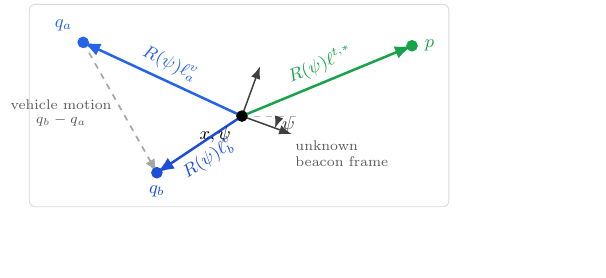
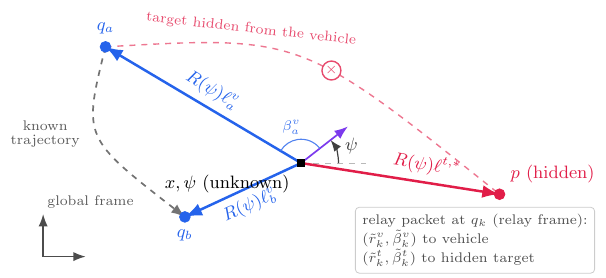
Before and after one commit to yashbagla321/trajectory-induced-self-calibration, a LaTeX figure (figures/acc_geometry.tex): the whole page, the shorter picture padded with empty space. Compiled offline with pdfLaTeX.

Commit message:
Redraw the geometry figure to explain the full setup
The old schematic showed only the three measurement rays with two
near-identical blues. The redrawn figure annotates what is known (the
global frame and vehicle poses), unknown (relay position and heading,
with the yaw angle marked against a global-parallel axis), and hidden
(the target, with a crossed dashed link showing the vehicle never
senses it), adds an example bearing measured from the relay heading and
a callout listing each packet's range-bearing contents, and moves to
the paper's shared figure palette.

Co-Authored-By: Claude Code

```diff
--- a/figures/acc_geometry.tex
+++ b/figures/acc_geometry.tex
@@ -12,34 +12,59 @@
   note/.style={font=\scriptsize,text=black!65},
   every node/.style={font=\small}
 ]
-\definecolor{vehicleA}{RGB}{37,99,235}
-\definecolor{vehicleB}{RGB}{29,78,216}
-\definecolor{targetG}{RGB}{22,163,74}
+\definecolor{figblue}{RGB}{37,99,235}
+\definecolor{figred}{RGB}{225,29,72}
+\definecolor{figpurple}{RGB}{124,58,237}
 
-\draw[rounded corners=3pt, fill=white, draw=black!15] (-0.20,-0.12) rectangle (7.20,3.45);
+\coordinate (qa) at (1.55,4.15);
+\coordinate (qb) at (2.95,1.15);
+\coordinate (x)  at (5.00,2.10);
+\coordinate (p)  at (8.50,1.55);
 
-\coordinate (qa) at (0.75,2.78);
-\coordinate (qb) at (2.05,0.48);
-\coordinate (x) at (3.55,1.48);
-\coordinate (p) at (6.55,2.72);
+% Global reference frame: the one frame that is known.
+\draw[-Latex, black!70, line width=0.7pt] (0.45,0.45) -- ++(0.75,0);
+\draw[-Latex, black!70, line width=0.7pt] (0.45,0.45) -- ++(0,0.75);
+\node[note, anchor=west] at (0.40,1.42) {global frame};
 
-\draw[gray!70, dashed, -Latex, line width=0.85pt]
-  (qa) -- node[pos=0.54,left=2pt,align=center,note] {vehicle motion\\[-1pt]$q_b-q_a$} (qb);
+% Known vehicle motion between the two poses.
+\draw[black!55, dashed, -Latex, line width=0.85pt]
+  (qa) .. controls (1.15,2.55) .. (qb);
+\node[note, align=center, anchor=east] at (1.22,2.62) {known\\[-1pt]trajectory};
 
-\draw[packet, vehicleA] (x) -- node[above, sloped, text=vehicleA] {$R(\psi)\ell_a^v$} (qa);
-\draw[packet, vehicleB] (x) -- node[below, sloped, text=vehicleB] {$R(\psi)\ell_b^v$} (qb);
-\draw[packet, targetG] (x) -- node[above, sloped, text=targetG] {$R(\psi)\ell^{t,*}$} (p);
+% The vehicle never measures the target directly.
+\draw[figred!60, dashed, line width=0.7pt] (qa) .. controls (5.0,4.35) .. (p)
+  node[pos=0.33, above=1pt, sloped, note, text=figred!80] {target hidden from the vehicle}
+  node[pos=0.6, circle, solid, draw=figred!80, fill=white, inner sep=0.5pt,
+       font=\scriptsize, text=figred!80] {$\times$};
 
-\draw[gray!55, dashed, line width=0.55pt] (x) -- ++(1.02,0);
-\draw[-Latex, black!75, line width=0.75pt] (x) -- ++(0.88,-0.32);
-\draw[-Latex, black!75, line width=0.75pt] (x) -- ++(0.32,0.88);
-\draw[-Latex, black!75, line width=0.65pt] ($(x)+(0.62,0)$) arc[start angle=0,end angle=-20,radius=0.62];
-\node[black!80] at ($(x)+(0.82,-0.16)$) {$\psi$};
-\node[anchor=west,align=left,note] at ($(x)+(0.82,-0.66)$) {unknown\\beacon frame};
+% Relay heading (unknown yaw psi, measured from the global-parallel axis).
+\draw[gray!55, dashed, line width=0.55pt] (x) -- ++(1.15,0);
+\draw[-Latex, figpurple, line width=0.85pt] (x) -- ++(38:1.05);
+\draw[-Latex, black!75, line width=0.6pt]
+  ($(x)+(0.66,0)$) arc[start angle=0, end angle=38, radius=0.66];
+\node[black!80] at ($(x)+(19:0.94)$) {$\psi$};
 
-\node[point=vehicleA,label={[text=vehicleA]above left:$q_a$}] at (qa) {};
-\node[point=vehicleB,label={[text=vehicleB]below:$q_b$}] at (qb) {};
-\node[point=black,label={[text=black]below left:$x,\psi$}] at (x) {};
-\node[point=targetG,label={[text=targetG]right:$p$}] at (p) {};
+% Measurement rays: global realizations of the relay-frame packet vectors.
+\draw[packet, figblue] (x) -- node[above, sloped, text=figblue] {$R(\psi)\ell_a^v$} (qa);
+\draw[packet, figblue] (x) -- node[below, sloped, text=figblue] {$R(\psi)\ell_b^v$} (qb);
+\draw[packet, figred]  (x) -- node[above, sloped, text=figred, pos=0.62] {$R(\psi)\ell^{t,*}$} (p);
+
+% Example bearing: measured from the relay heading, not the global axis.
+\draw[figblue!80, line width=0.55pt]
+  ($(x)+(38:0.42)$) arc[start angle=38, end angle=149, radius=0.42];
+\node[font=\scriptsize, text=figblue!90] at ($(x)+(105:0.66)$) {$\beta_a^v$};
+
+% What one relay packet actually contains.
+\node[draw=black!20, rounded corners=2pt, fill=white, anchor=south west,
+      align=left, font=\scriptsize, text=black!70, inner sep=3.5pt] at (5.95,0.15)
+  {relay packet at $q_k$ (relay frame):\\
+   $(\tilde r^v_k,\tilde\beta^v_k)$ to vehicle\\
+   $(\tilde r^t_k,\tilde\beta^t_k)$ to hidden target};
+
+\node[point=figblue, label={[text=figblue]above:$q_a$}] at (qa) {};
+\node[point=figblue, label={[text=figblue]below:$q_b$}] at (qb) {};
+\node[rectangle, fill=black, inner sep=2.1pt,
+      label={[text=black]below left:{$x,\psi$ (unknown)}}] at (x) {};
+\node[point=figred, label={[text=figred]above right:{$p$ (hidden)}}] at (p) {};
 \end{tikzpicture}
 \end{document}
```
Also changed, not shown: figures/acc_geometry.pdf, 1 other file.
